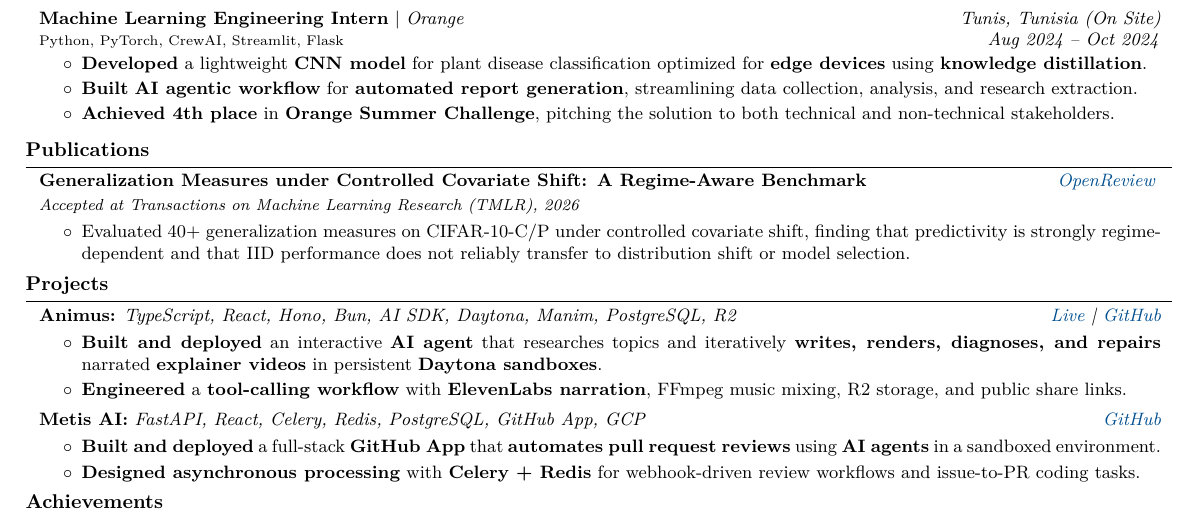
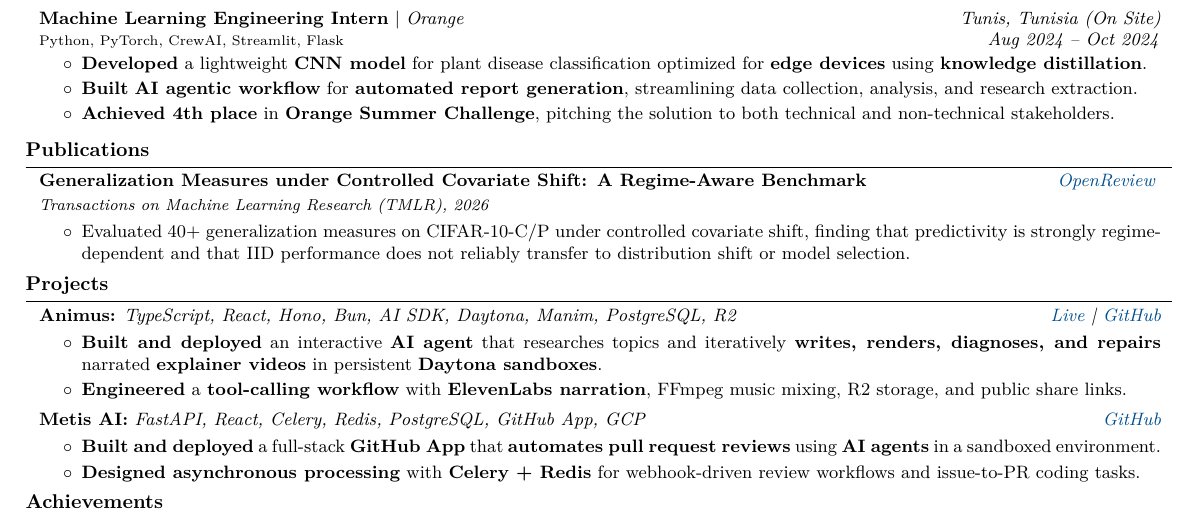
Before and after one commit to KacemMathlouthi/kacem, a LaTeX CV (resume/main.tex, which reads resume/sections/publications.tex): part of the page, cut so that both start at the same text. Compiled offline with pdfLaTeX.

Commit message:
style(resume): cite TMLR as a published venue

```diff
--- a/resume/sections/publications.tex
+++ b/resume/sections/publications.tex
@@ -6,7 +6,7 @@
 \end{onecolentry}
 \vspace{0.10 cm}
 \begin{onecolentry}
-    \small\textit{Accepted at Transactions on Machine Learning Research (TMLR), 2026}
+    \small\textit{Transactions on Machine Learning Research (TMLR), 2026}
 \end{onecolentry}
 \vspace{0.10 cm}
 \begin{onecolentry}
```
